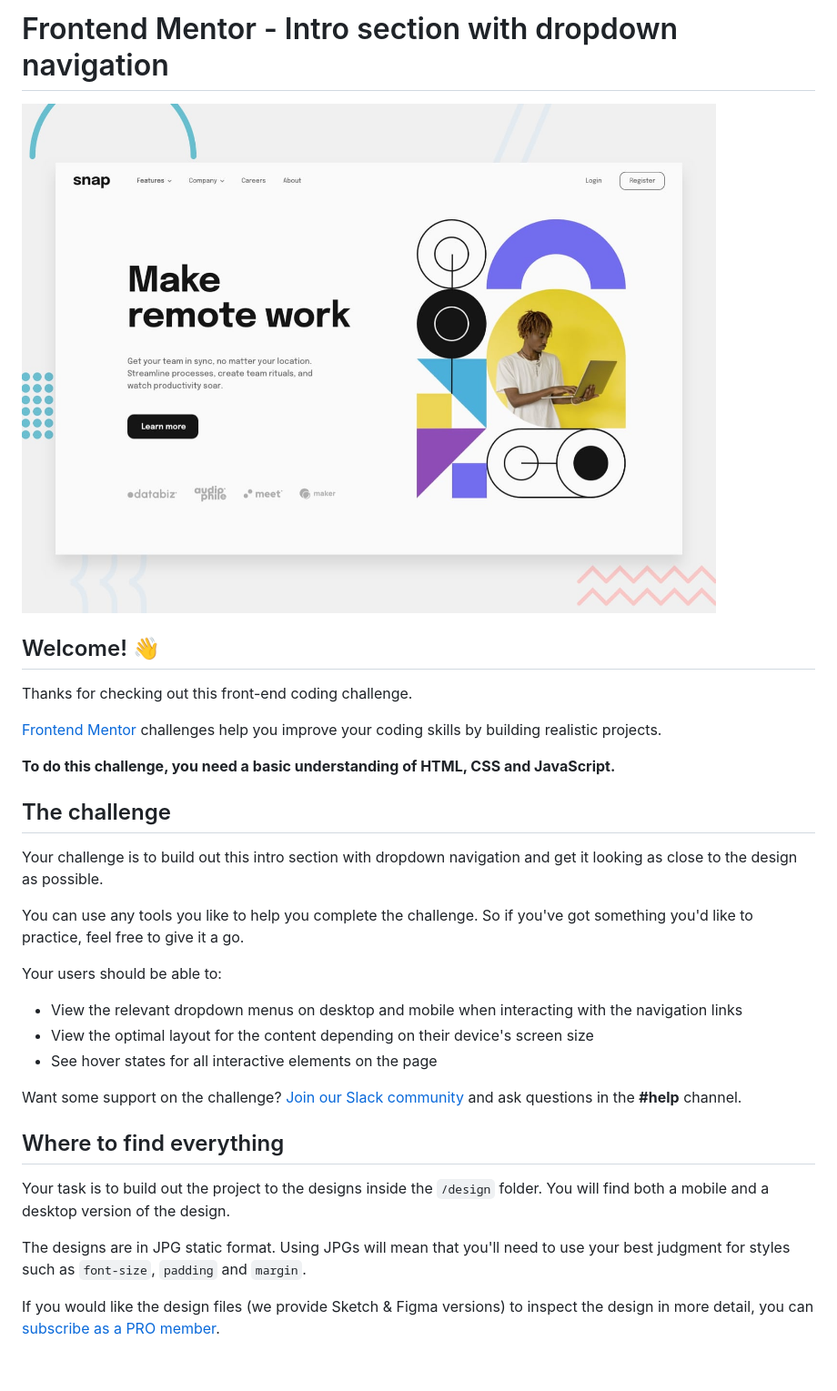
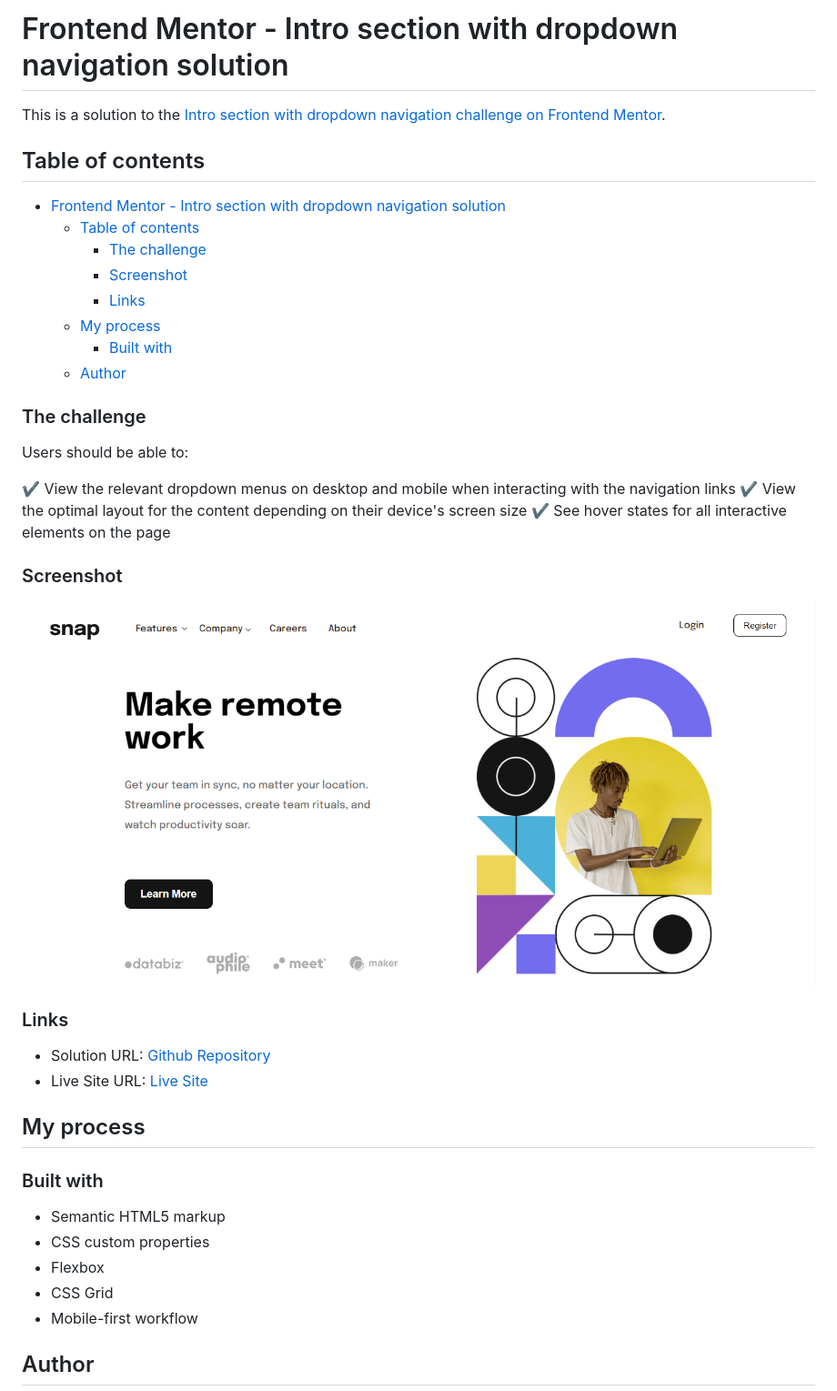
Before and after one commit to garibaldii/introSection, a Markdown page: README.md, the part around the change printed below. Shown: that part at 91% size. Rendered like a GitHub page; pictures changed too: images/screenshot introwebsite.PNG (added); blank space fills up the shorter version.

```diff
--- a/README.md
+++ b/README.md
@@ -1,34 +1,45 @@
-# Frontend Mentor - Intro section with dropdown navigation
+# Frontend Mentor - Intro section with dropdown navigation solution
 
-![Design preview for the Intro section with dropdown navigation coding challenge](./design/desktop-preview.jpg)
+This is a solution to the [Intro section with dropdown navigation challenge on Frontend Mentor](https://www.frontendmentor.io/challenges/intro-section-with-dropdown-navigation-ryaPetHE5).
 
-## Welcome! 👋
+## Table of contents
 
-Thanks for checking out this front-end coding challenge.
+- [Frontend Mentor - Intro section with dropdown navigation solution](#frontend-mentor---intro-section-with-dropdown-navigation-solution)
+  - [Table of contents](#table-of-contents)
+    - [The challenge](#the-challenge)
+    - [Screenshot](#screenshot)
+    - [Links](#links)
+  - [My process](#my-process)
+    - [Built with](#built-with)
+  - [Author](#author)
 
-[Frontend Mentor](https://www.frontendmentor.io) challenges help you improve your coding skills by building realistic projects.
+### The challenge
 
-**To do this challenge, you need a basic understanding of HTML, CSS and JavaScript.**
+Users should be able to:
 
-## The challenge
+✔️ View the relevant dropdown menus on desktop and mobile when interacting with the navigation links
+✔️ View the optimal layout for the content depending on their device's screen size
+✔️ See hover states for all interactive elements on the page
 
-Your challenge is to build out this intro section with dropdown navigation and get it looking as close to the design as possible.
+### Screenshot
 
-You can use any tools you like to help you complete the challenge. So if you've got something you'd like to practice, feel free to give it a go.
+![](./images/screenshot%20introwebsite.PNG)
 
-Your users should be able to:
 
-- View the relevant dropdown menus on desktop and mobile when interacting with the navigation links
-- View the optimal layout for the content depending on their device's screen size
-- See hover states for all interactive elements on the page
+### Links
 
-Want some support on the challenge? [Join our Slack community](https://www.frontendmentor.io/slack) and ask questions in the **#help** channel.
+- Solution URL: [Github Repository](https://github.com/garibaldii/introSection)
+- Live Site URL: [Live Site](https://garibaldii.github.io/introSection/)
 
-## Where to find everything
+## My process
 
-Your task is to build out the project to the designs inside the `/design` folder. You will find both a mobile and a desktop version of the design.
+### Built with
 
-The designs are in JPG static format. Using JPGs will mean that you'll need to use your best judgment for styles such as `font-size`, `padding` and `margin`.
+- Semantic HTML5 markup
+- CSS custom properties
+- Flexbox
+- CSS Grid
+- Mobile-first workflow
 
-If you would like the design files (we provide Sketch & Figma versions) to inspect the design in more detail, you can [subscribe as a PRO member](https://www.frontendmentor.io/pro).
+## Author
 
```
Also changed, not shown: other parts of README.md (+2 -59 lines), README-template.md (deleted, +0 -112 lines), 1 other file.
